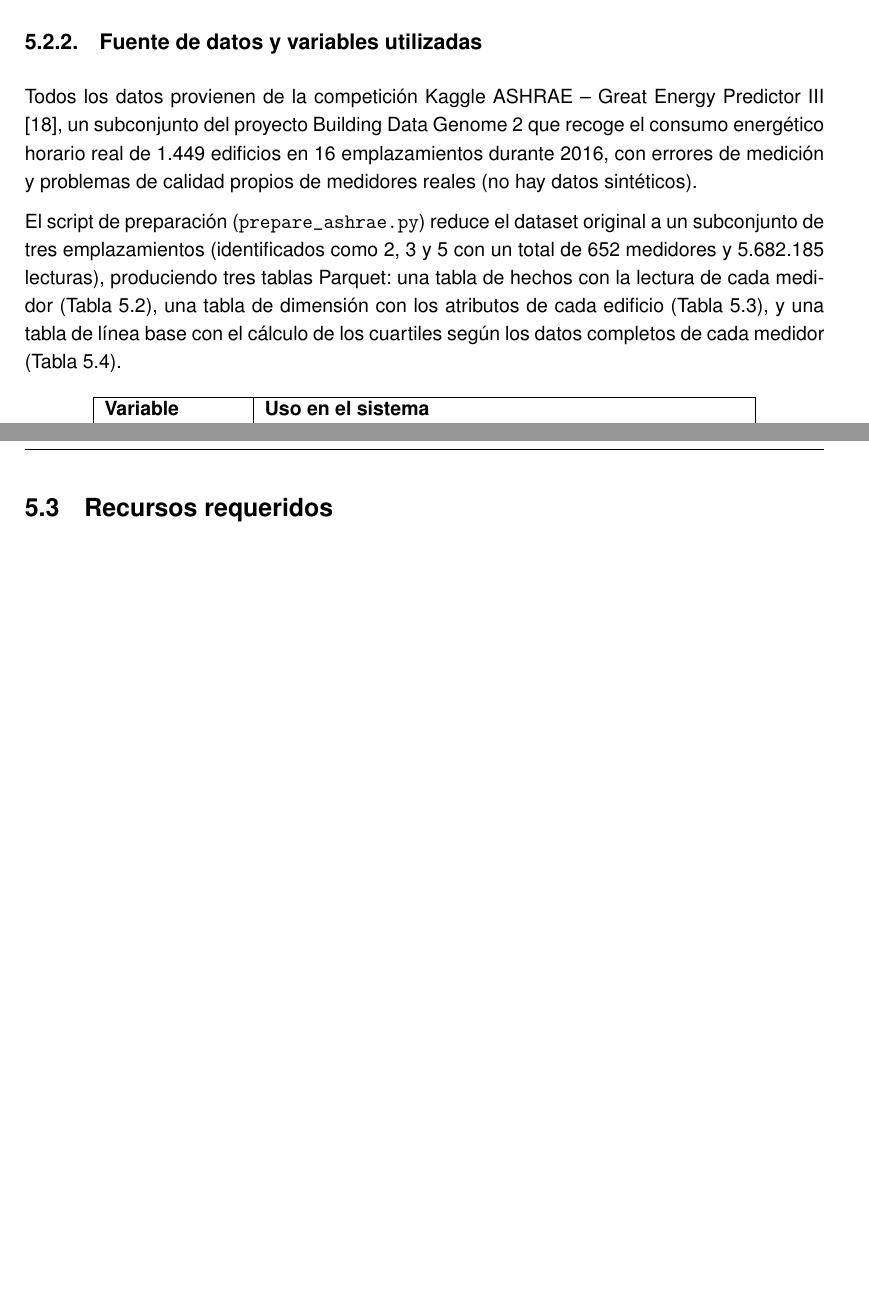
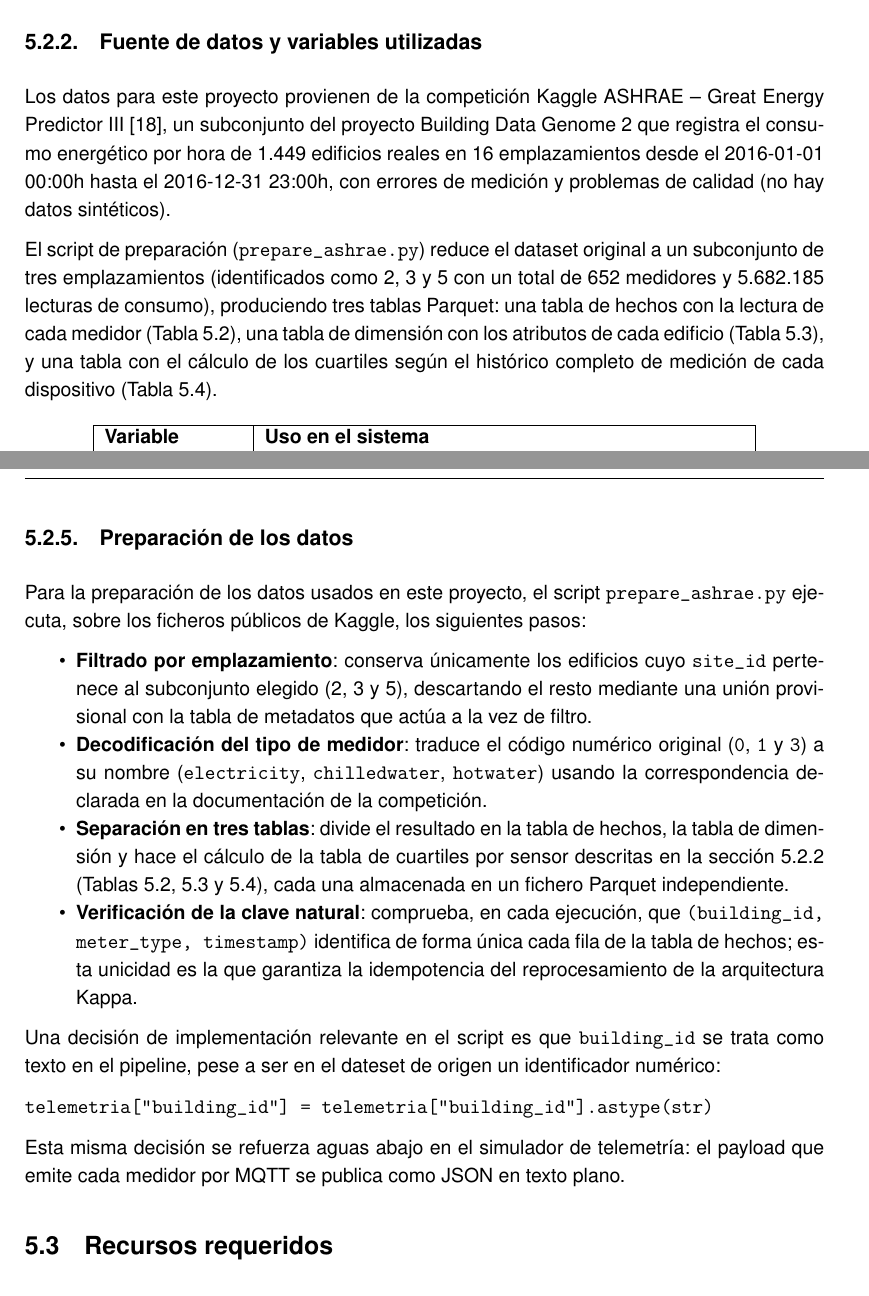
Before and after one commit to paterninausa/uea_tfm, a LaTeX document (docs/main.tex, which reads docs/capitulos/Desarrollo.tex): two parts of pages 27 and 30 of 37, joined at a grey line, cut so that both start at the same text, the shorter picture padded with empty space. Compiled offline with pdfLaTeX.

Commit message:
se incluyo preparacion de los datos

```diff
--- a/docs/capitulos/Desarrollo.tex
+++ b/docs/capitulos/Desarrollo.tex
@@ -45,9 +45,9 @@ Spark Structured Streaming consume cada mensaje mediante dos consultas independi
 \subsection{Fuente de datos y variables utilizadas}
 \label{sec:fuente-datos}
 
-Todos los datos provienen de la competición Kaggle ASHRAE -- Great Energy Predictor III \cite{ashrae2019}, un subconjunto del proyecto Building Data Genome 2 que recoge el consumo energético horario real de 1.449 edificios en 16 emplazamientos durante 2016, con errores de medición y problemas de calidad propios de medidores reales (no hay datos sintéticos).
+Los datos para este proyecto provienen de la competición Kaggle ASHRAE -- Great Energy Predictor III \cite{ashrae2019}, un subconjunto del proyecto Building Data Genome 2 que registra el consumo energético por hora de 1.449 edificios reales en 16 emplazamientos desde el 2016-01-01 00:00h hasta el 2016-12-31 23:00h, con errores de medición y problemas de calidad (no hay datos sintéticos).
 
-El script de preparación (\texttt{prepare\_ashrae.py}) reduce el dataset original a un subconjunto de tres emplazamientos (identificados como 2, 3 y 5 con un total de 652 medidores y 5.682.185 lecturas), produciendo tres tablas Parquet: una tabla de hechos con la lectura de cada medidor (Tabla~\ref{tab:variables-hechos}), una tabla de dimensión con los atributos de cada edificio (Tabla~\ref{tab:variables-dimension}), y una tabla de línea base con el cálculo de los cuartiles según los datos completos de cada medidor (Tabla~\ref{tab:variables-baseline}).
+El script de preparación (\texttt{prepare\_ashrae.py}) reduce el dataset original a un subconjunto de tres emplazamientos (identificados como 2, 3 y 5 con un total de 652 medidores y 5.682.185 lecturas de consumo), produciendo tres tablas Parquet: una tabla de hechos con la lectura de cada medidor (Tabla~\ref{tab:variables-hechos}), una tabla de dimensión con los atributos de cada edificio (Tabla~\ref{tab:variables-dimension}), y una tabla con el cálculo de los cuartiles según el histórico completo de medición de cada dispositivo (Tabla~\ref{tab:variables-baseline}).
 
 \begin{table}[H]
   \centering
@@ -146,3 +147,21 @@ tfm_boris_paternina/
+\subsection{Preparación de los datos}
+
+Para la preparación de los datos usados en este proyecto, el script \texttt{prepare\_ashrae.py} ejecuta, sobre los ficheros públicos de Kaggle, los siguientes pasos:
+
+\begin{itemize}
+    \item \textbf{Filtrado por emplazamiento}: conserva únicamente los edificios cuyo \texttt{site\_id} pertenece al subconjunto elegido (2, 3 y 5), descartando el resto mediante una unión provisional con la tabla de metadatos que actúa a la vez de filtro.
+    \item \textbf{Decodificación del tipo de medidor}: traduce el código numérico original (\texttt{0}, \texttt{1} y \texttt{3}) a su nombre (\texttt{electricity}, \texttt{chilledwater}, \texttt{hotwater}) usando la correspondencia declarada en la documentación de la competición.
+    \item \textbf{Separación en tres tablas}: divide el resultado en la tabla de hechos, la tabla de dimensión y hace el cálculo de la tabla de cuartiles por sensor descritas en la sección~\ref{sec:fuente-datos} (Tablas~\ref{tab:variables-hechos}, \ref{tab:variables-dimension} y \ref{tab:variables-baseline}), cada una almacenada en un fichero Parquet independiente.
+    \item \textbf{Verificación de la clave natural}: comprueba, en cada ejecución, que \texttt{(building\_id, meter\_type, timestamp)} identifica de forma única cada fila de la tabla de hechos; esta unicidad es la que garantiza la idempotencia del reprocesamiento de la arquitectura Kappa.
+\end{itemize}
+
+Una decisión de implementación relevante en el script es que \texttt{building\_id} se trata como texto en el pipeline, pese a ser en el dateset de origen un identificador numérico:
+
+\begin{verbatim}
+telemetria["building_id"] = telemetria["building_id"].astype(str)
+\end{verbatim}
+
+Esta misma decisión se refuerza aguas abajo en el simulador de telemetría: el payload que emite cada medidor por MQTT se publica como JSON en texto plano.
 
 \section{Recursos requeridos}
 En este apartado debes enumerar los recursos que has utilizado para la ejecución del proyecto (recursos técnicos, dispositivos, material de laboratorio, asistencia de expertos, etc.). Si bien, en la sección donde se describe Metodología y Herramientas empleadas, se describen en detalle las mismas, en esta sección, únicamente debes enumerarlas.
```
Also changed, not shown: docs/main.pdf, docs/capitulos/Desarrollo.tex (37 more changed lines).
